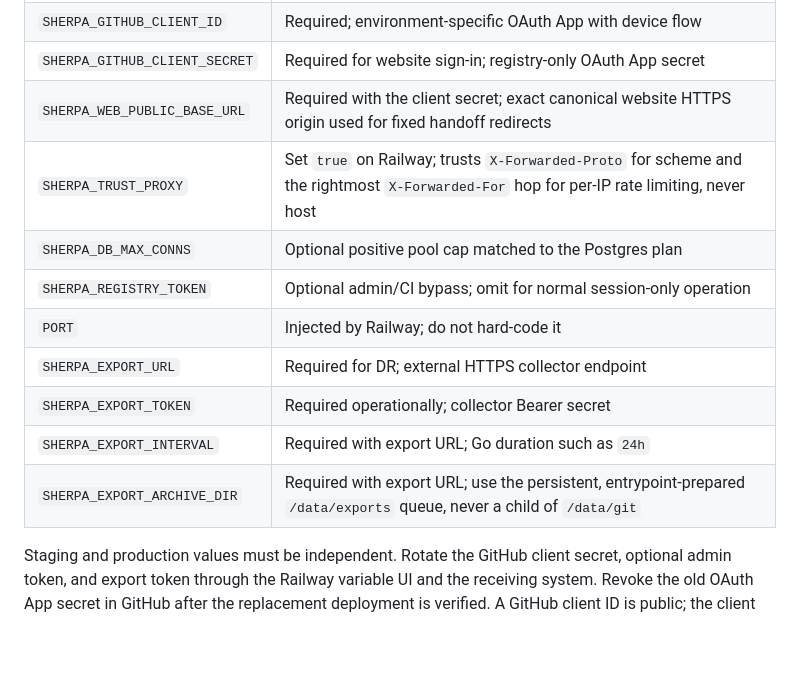
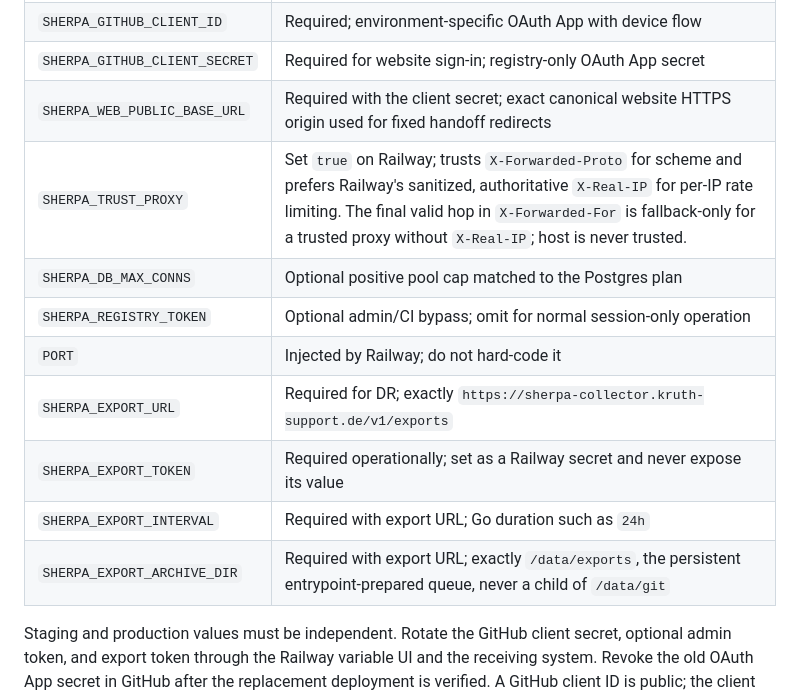
Before and after one commit to TimoKruth/SherpA, a Markdown page: docs/deployment/railway.md, the part around one of its changes. Rendered like a GitHub page; blank space fills up the shorter version.

```diff
--- a/docs/deployment/railway.md
+++ b/docs/deployment/railway.md
@@ -102,14 +103,14 @@ Configure variables in Railway's secret/variable UI. Never place secret values i
 | `SHERPA_GITHUB_CLIENT_ID` | Required; environment-specific OAuth App with device flow |
 | `SHERPA_GITHUB_CLIENT_SECRET` | Required for website sign-in; registry-only OAuth App secret |
 | `SHERPA_WEB_PUBLIC_BASE_URL` | Required with the client secret; exact canonical website HTTPS origin used for fixed handoff redirects |
-| `SHERPA_TRUST_PROXY` | Set `true` on Railway; trusts `X-Forwarded-Proto` for scheme and the rightmost `X-Forwarded-For` hop for per-IP rate limiting, never host |
+| `SHERPA_TRUST_PROXY` | Set `true` on Railway; trusts `X-Forwarded-Proto` for scheme and prefers Railway's sanitized, authoritative `X-Real-IP` for per-IP rate limiting. The final valid hop in `X-Forwarded-For` is fallback-only for a trusted proxy without `X-Real-IP`; host is never trusted. |
 | `SHERPA_DB_MAX_CONNS` | Optional positive pool cap matched to the Postgres plan |
 | `SHERPA_REGISTRY_TOKEN` | Optional admin/CI bypass; omit for normal session-only operation |
 | `PORT` | Injected by Railway; do not hard-code it |
-| `SHERPA_EXPORT_URL` | Required for DR; external HTTPS collector endpoint |
-| `SHERPA_EXPORT_TOKEN` | Required operationally; collector Bearer secret |
+| `SHERPA_EXPORT_URL` | Required for DR; exactly `https://sherpa-collector.kruth-support.de/v1/exports` |
+| `SHERPA_EXPORT_TOKEN` | Required operationally; set as a Railway secret and never expose its value |
 | `SHERPA_EXPORT_INTERVAL` | Required with export URL; Go duration such as `24h` |
-| `SHERPA_EXPORT_ARCHIVE_DIR` | Required with export URL; use the persistent, entrypoint-prepared `/data/exports` queue, never a child of `/data/git` |
+| `SHERPA_EXPORT_ARCHIVE_DIR` | Required with export URL; exactly `/data/exports`, the persistent entrypoint-prepared queue, never a child of `/data/git` |
 
 Staging and production values must be independent. Rotate the GitHub client secret, optional
 admin token, and export token through the Railway variable UI and the receiving system. Revoke
```
Also changed, not shown: other parts of docs/deployment/railway.md (+77 -41 lines), docs/deployment/collector.md (added, +483 -0 lines), 1 other file.
